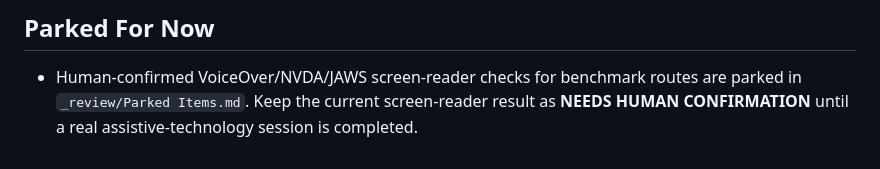
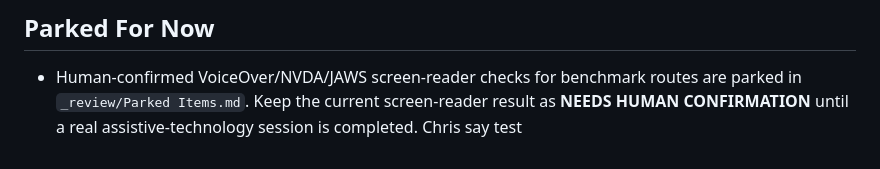
Before and after one commit to dmlwong/design-_vault, a Markdown page: README.md, the part around the change. Rendered like a GitHub page.

Commit message:
vault backup: 2026-07-17 22:39:36

```diff
--- a/README.md
+++ b/README.md
@@ -107,4 +107,4 @@ Orbit rules separately in generated benchmark screens. The score reaches the top
 
 - Human-confirmed VoiceOver/NVDA/JAWS screen-reader checks for benchmark routes are
   parked in `_review/Parked Items.md`. Keep the current screen-reader result as
-  **NEEDS HUMAN CONFIRMATION** until a real assistive-technology session is completed.
+  **NEEDS HUMAN CONFIRMATION** until a real assistive-technology session is completed. Chris say test
```
